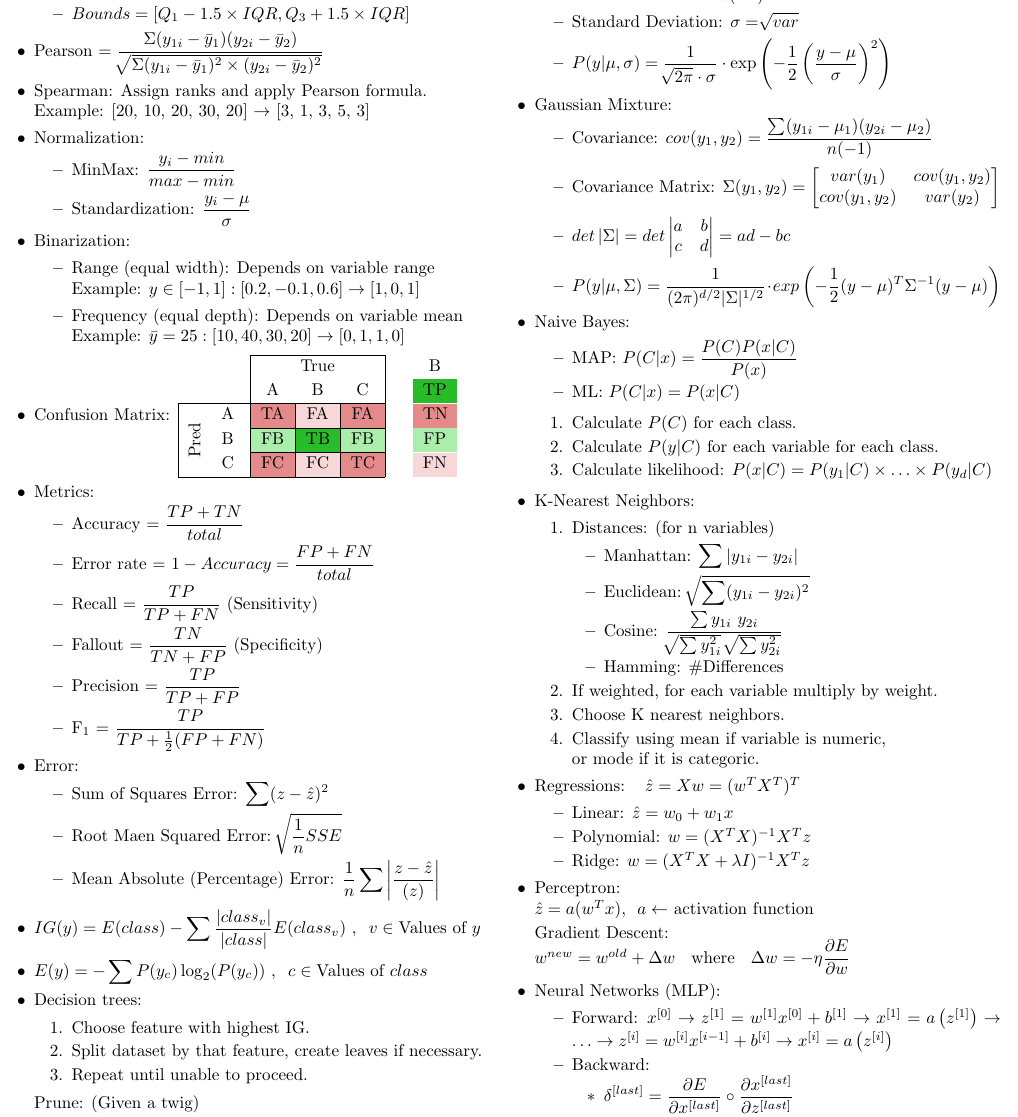
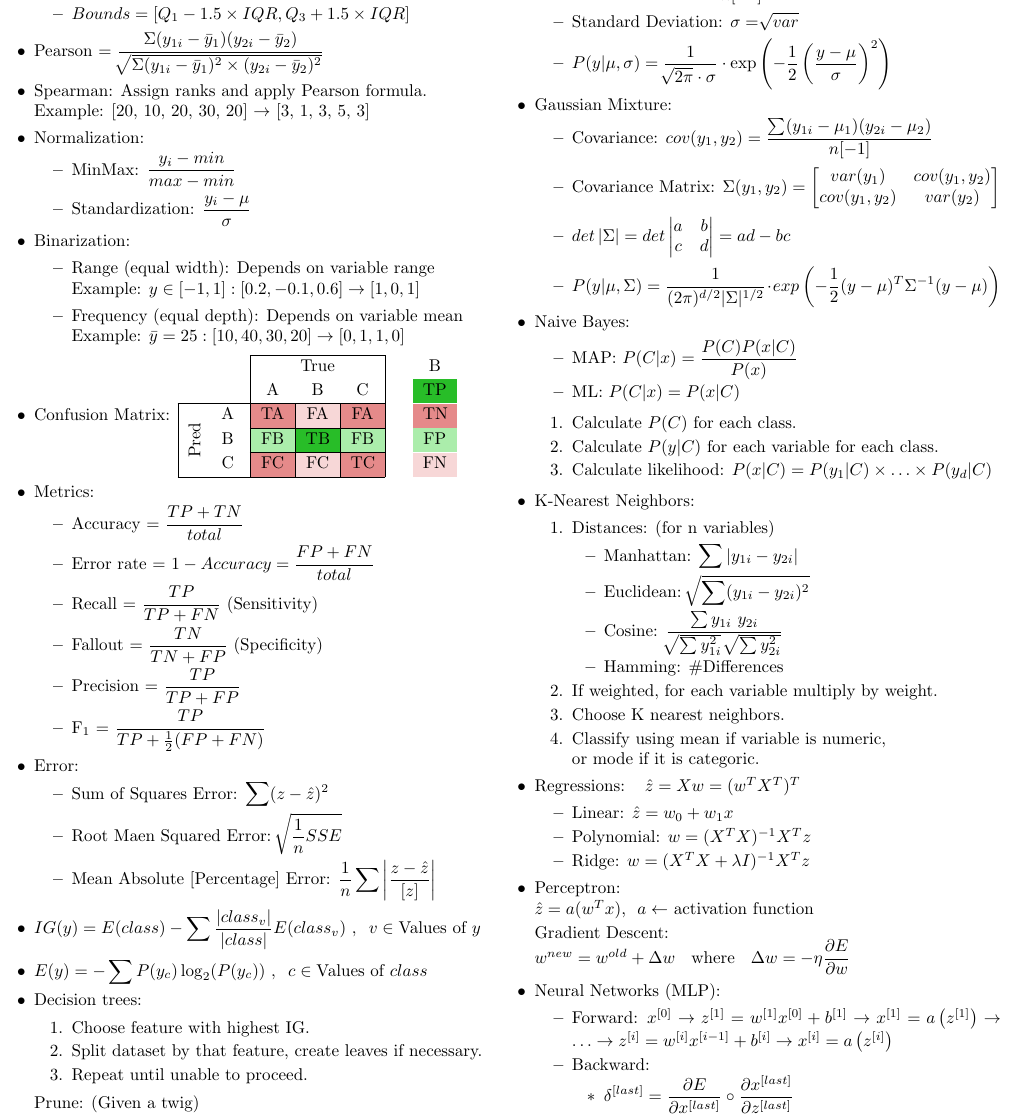
Before and after one commit to Rafael-R/summaries, a LaTeX document (aprendizagem/form.tex): part of page 1 of 2, cut so that both start at the same text. Compiled offline with pdfLaTeX.

Commit message:
small fixes

```diff
--- a/aprendizagem/form.tex
+++ b/aprendizagem/form.tex
@@ -79,8 +79,8 @@
     \begin{itemize}[topsep=0pt, itemsep=0pt]
         \item Sum of Squares Error: $\displaystyle \sum(z-\hat{z})^2$
         \item Root Maen Squared Error: $\displaystyle \sqrt[]{\frac{1}{n}SSE}$
-        \item Mean Absolute (Percentage) Error: $\displaystyle \frac{1}{n}
-              \sum\left\lvert \frac{z-\hat{z}}{(z)}\right\rvert$
+        \item Mean Absolute [Percentage] Error: $\displaystyle \frac{1}{n}
+              \sum\left\lvert \frac{z-\hat{z}}{[z]}\right\rvert$
     \end{itemize}
 
     \item $\displaystyle IG(y)=E(class)-\sum\frac{|class_v|}{|class|}E(class_v)\ , \;\;
@@ -129,7 +129,7 @@
 
     \item Gaussian Mixture:
     \begin{itemize}[topsep=0pt]
-        \item Covariance: $\displaystyle cov(y_1,y_2)=\frac{\sum(y_{1i}-\mu_1)(y_{2i}-\mu_2)}{n(-1)}$
+        \item Covariance: $\displaystyle cov(y_1,y_2)=\frac{\sum(y_{1i}-\mu_1)(y_{2i}-\mu_2)}{n[-1]}$
         \item Covariance Matrix: $\Sigma(y_1,y_2)=
         \begin{bmatrix}
             var(y_1) & cov(y_1,y_2) \\
```
Also changed, not shown: aprendizagem/form.pdf, aprendizagem/form.tex (4 more changed lines).
